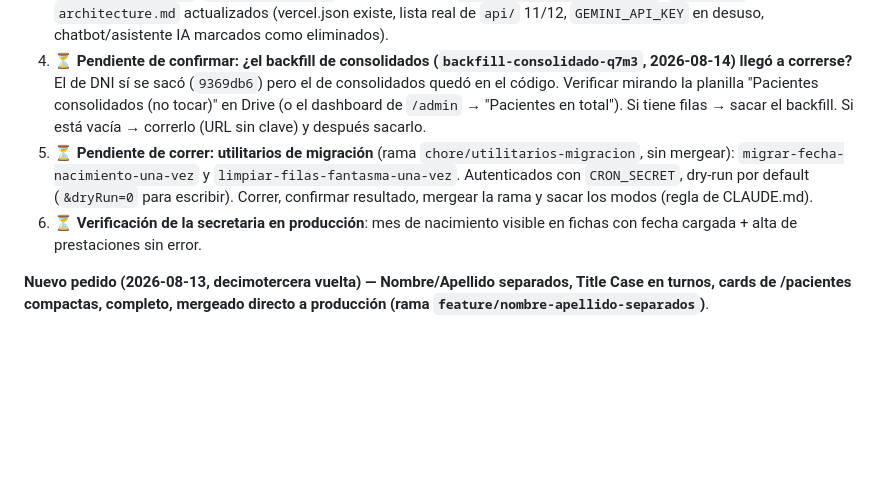
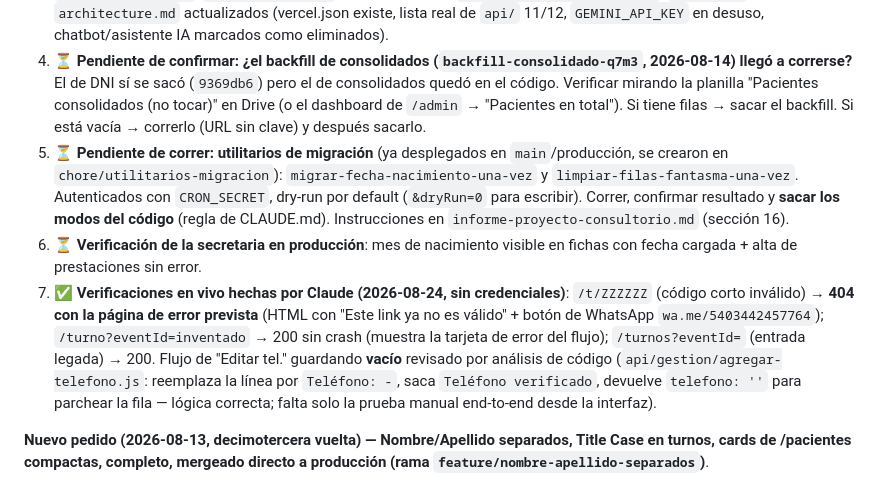
Before and after one commit to faustovinzon9-art/od-francovinzon, a Markdown page: tasks.md, the part around the change. GitHub-like rendering; blank space fills up the shorter version.

Commit message:
docs(tasks): verificaciones en vivo del 2026-08-24 (link corto /t/ 404 con página de error, /turno 200, flujo de borrar teléfono revisado)

```diff
--- a/tasks.md
+++ b/tasks.md
@@ -5,8 +5,9 @@
 2. ✅ **Error "La fila 2001 ya tiene datos cargados" al agregar prestaciones**. Causa raíz: la contaminación `'FALSE'/'TRUE'` (string) de la validación de casilla mal aplicada hacía que `primeraFilaLibre()` no encontrara fila vacía en J18:M2000 y devolviera `18+1983 = 2001` (fuera del rango). Fix: nuevo `esCeldaConDatoReal()` (criterio único de "celda con dato real") usado por `primeraFilaLibre()` y `confirmarFilaLibre()`; `primeraFilaLibre()` devuelve `null` si no hay espacio y la traba valida el rango 18..2000. Verificado con test aislado (8 casos PASS). **Falta verificar en producción** (agregar una prestación) y **limpiar las filas fantasma de las fichas contaminadas** (rama `chore/utilitarios-migracion`, modo `limpiar-filas-fantasma-una-vez`).
 3. ✅ **Limpieza profesional mergeada a `main`** (rama `chore/limpieza-y-docs`): sacados `getSheetsClient()`/`getDriveClient()` (cero call sites) y `reemplazarTodasLasFilas()`; `CLAUDE.md` y `architecture.md` actualizados (vercel.json existe, lista real de `api/` 11/12, `GEMINI_API_KEY` en desuso, chatbot/asistente IA marcados como eliminados).
 4. ⏳ **Pendiente de confirmar: ¿el backfill de consolidados (`backfill-consolidado-q7m3`, 2026-08-14) llegó a correrse?** El de DNI sí se sacó (`9369db6`) pero el de consolidados quedó en el código. Verificar mirando la planilla "Pacientes consolidados (no tocar)" en Drive (o el dashboard de `/admin` → "Pacientes en total"). Si tiene filas → sacar el backfill. Si está vacía → correrlo (URL sin clave) y después sacarlo.
-5. ⏳ **Pendiente de correr: utilitarios de migración** (rama `chore/utilitarios-migracion`, sin mergear): `migrar-fecha-nacimiento-una-vez` y `limpiar-filas-fantasma-una-vez`. Autenticados con `CRON_SECRET`, dry-run por default (`&dryRun=0` para escribir). Correr, confirmar resultado, mergear la rama y sacar los modos (regla de CLAUDE.md).
+5. ⏳ **Pendiente de correr: utilitarios de migración** (ya desplegados en `main`/producción, se crearon en `chore/utilitarios-migracion`): `migrar-fecha-nacimiento-una-vez` y `limpiar-filas-fantasma-una-vez`. Autenticados con `CRON_SECRET`, dry-run por default (`&dryRun=0` para escribir). Correr, confirmar resultado y **sacar los modos del código** (regla de CLAUDE.md). Instrucciones en `informe-proyecto-consultorio.md` (sección 16).
 6. ⏳ **Verificación de la secretaria en producción**: mes de nacimiento visible en fichas con fecha cargada + alta de prestaciones sin error.
+7. ✅ **Verificaciones en vivo hechas por Claude (2026-08-24, sin credenciales)**: `/t/ZZZZZZ` (código corto inválido) → **404 con la página de error prevista** (HTML con "Este link ya no es válido" + botón de WhatsApp `wa.me/5403442457764`); `/turno?eventId=inventado` → 200 sin crash (muestra la tarjeta de error del flujo); `/turnos?eventId=` (entrada legada) → 200. Flujo de "Editar tel." guardando **vacío** revisado por análisis de código (`api/gestion/agregar-telefono.js`: reemplaza la línea por `Teléfono: -`, saca `Teléfono verificado`, devuelve `telefono: ''` para parchear la fila — lógica correcta; falta solo la prueba manual end-to-end desde la interfaz).
 
 **Nuevo pedido (2026-08-13, decimotercera vuelta) — Nombre/Apellido separados, Title Case en turnos, cards de /pacientes compactas, completo, mergeado directo a producción (rama `feature/nombre-apellido-separados`)**.
 1. ✅ Un solo campo "Nombre y apellido" en `/turnos` → Nombre + Apellido separados y obligatorios. "Nuevo turno" de `/gestion` ya tenía los campos separados, se agregó apellido a la validación obligatoria (faltaba).
```
